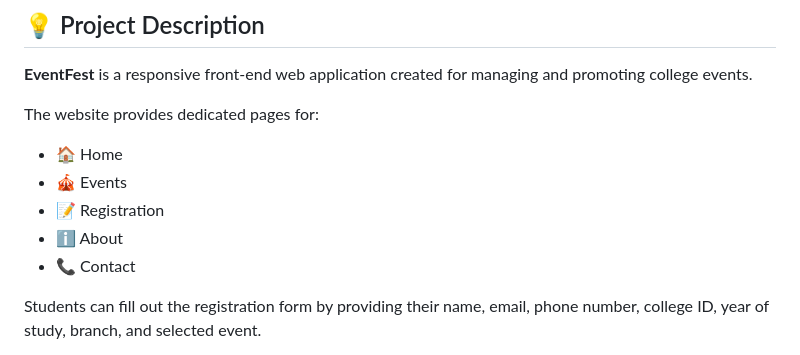
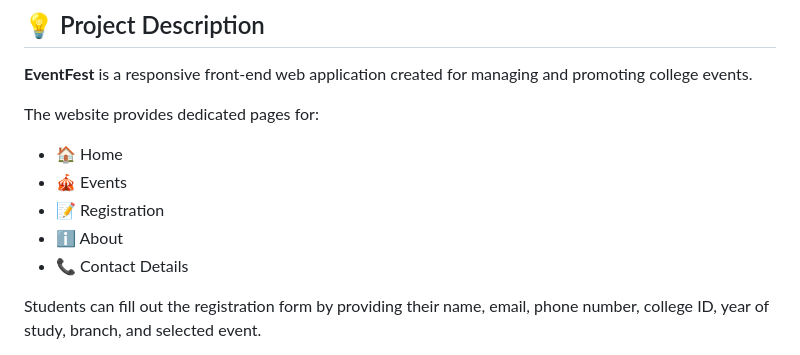
Before and after one commit to Krushna018/College-events-website, a Markdown page: README.md, the part around the change. Rendered like a GitHub page.

Commit message:
Update the features

```diff
--- a/README.md
+++ b/README.md
@@ -36,7 +36,7 @@ The website provides dedicated pages for:
 * 🎪 Events
 * 📝 Registration
 * ℹ️ About
-* 📞 Contact
+* 📞 Contact Details
 
 Students can fill out the registration form by providing their name, email, phone number, college ID, year of study, branch, and selected event.
 
```
